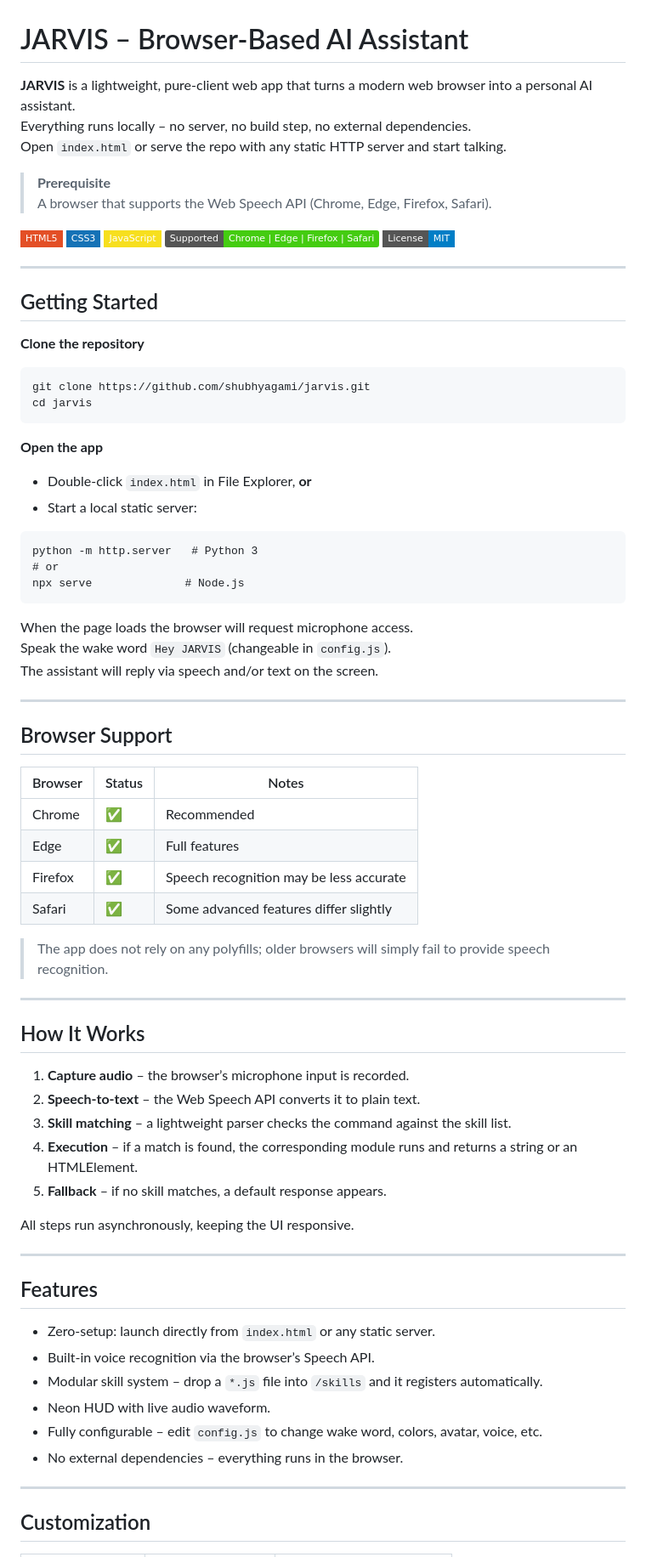
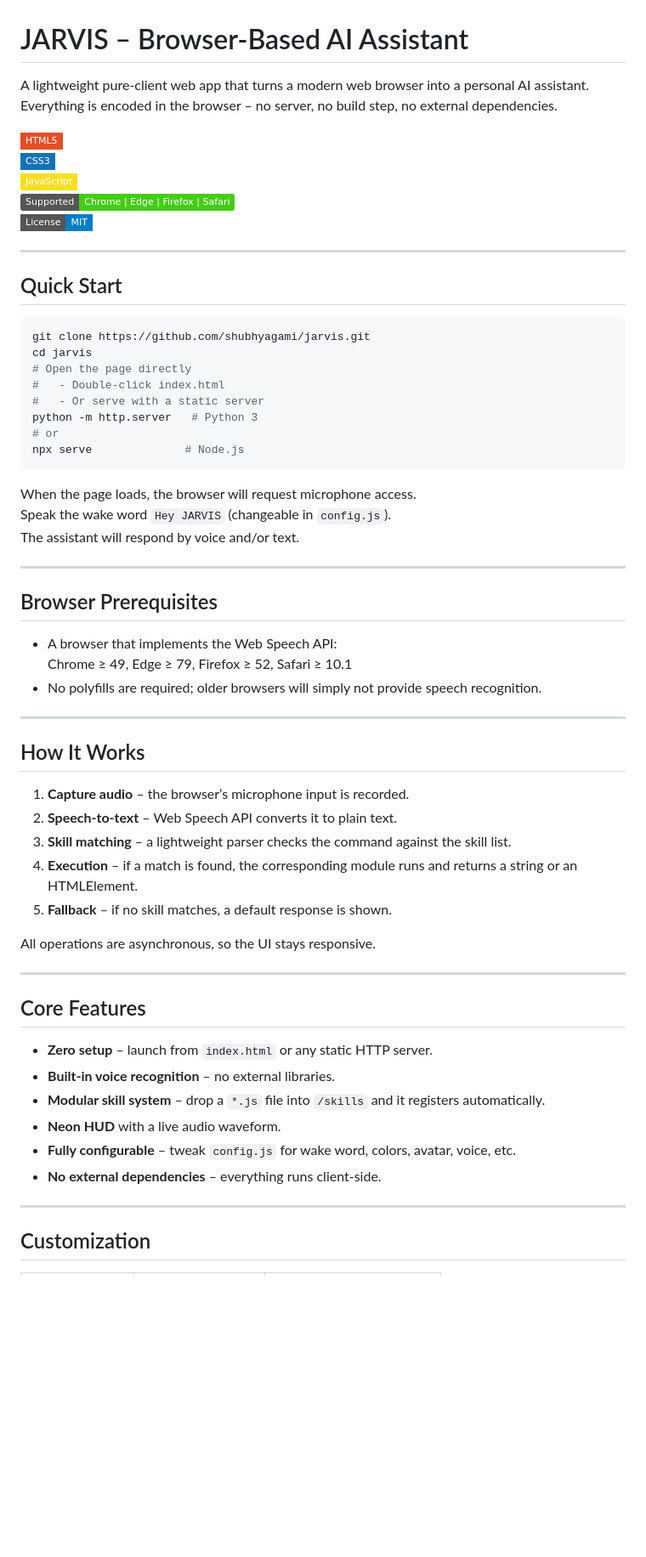
Before and after one commit to shubhyagami/jarvis, a Markdown page: README.md, the part around one of its changes. Shown at 85% size. GitHub-like rendering; badges without logos; blank space fills up the shorter version.

Commit message:
docs: tidy up README sections

````diff
--- a/README.md
+++ b/README.md
@@ -1,11 +1,6 @@
 # JARVIS – Browser‑Based AI Assistant
-
-**JARVIS** is a lightweight, pure‑client web app that turns a modern web browser into a personal AI assistant.
-Everything runs locally – no server, no build step, no external dependencies.
-Open `index.html` or serve the repo with any static HTTP server and start talking.
-
-> **Prerequisite**
-> A browser that supports the Web Speech API (Chrome, Edge, Firefox, Safari).
+A lightweight pure‑client web app that turns a modern web browser into a personal AI assistant.
+Everything is encoded in the browser – no server, no build step, no external dependencies.
 
 ![HTML5](https://img.shields.io/badge/HTML5-E34F26?style=flat-square&logo=html5&logoColor=white)
 ![CSS3](https://img.shields.io/badge/CSS3-1572B6?style=flat-square&logo=css3&logoColor=white)
@@ -15,65 +10,53 @@ Open `index.html` or serve the repo with any static HTTP server and start talkin
 
 ---
 
-## Getting Started
+## Quick Start
 
-**Clone the repository**
-
-```
+```bash
 git clone https://github.com/shubhyagami/jarvis.git
 cd jarvis
-```
-
-**Open the app**
-
-- Double‑click `index.html` in File Explorer, **or**
-- Start a local static server:
-
-```
+# Open the page directly
+#   - Double‑click index.html
+#   - Or serve with a static server
 python -m http.server   # Python 3
 # or
 npx serve              # Node.js
 ```
 
-When the page loads the browser will request microphone access.
+When the page loads, the browser will request microphone access.
 Speak the wake word `Hey JARVIS` (changeable in `config.js`).
-The assistant will reply via speech and/or text on the screen.
+The assistant will respond by voice and/or text.
 
 ---
 
-## Browser Support
+## Browser Prerequisites
 
-| Browser | Status | Notes |
-|---------|--------|-------|
-| Chrome  | ✅ | Recommended |
-| Edge    | ✅ | Full features |
-| Firefox | ✅ | Speech recognition may be less accurate |
-| Safari  | ✅ | Some advanced features differ slightly |
-
-> The app does not rely on any polyfills; older browsers will simply fail to provide speech recognition.
+* A browser that implements the Web Speech API:
+  Chrome ≥ 49, Edge ≥ 79, Firefox ≥ 52, Safari ≥ 10.1
+* No polyfills are required; older browsers will simply not provide speech recognition.
 
 ---
 
 ## How It Works
 
 1. **Capture audio** – the browser’s microphone input is recorded.
-2. **Speech‑to‑text** – the Web Speech API converts it to plain text.
+2. **Speech‑to‑text** – Web Speech API converts it to plain text.
 3. **Skill matching** – a lightweight parser checks the command against the skill list.
 4. **Execution** – if a match is found, the corresponding module runs and returns a string or an HTMLElement.
-5. **Fallback** – if no skill matches, a default response appears.
+5. **Fallback** – if no skill matches, a default response is shown.
 
-All steps run asynchronously, keeping the UI responsive.
+All operations are asynchronous, so the UI stays responsive.
 
 ---
 
-## Features
+## Core Features
 
-* Zero‑setup: launch directly from `index.html` or any static server.
-* Built‑in voice recognition via the browser’s Speech API.
-* Modular skill system – drop a `*.js` file into `/skills` and it registers automatically.
-* Neon HUD with live audio waveform.
-* Fully configurable – edit `config.js` to change wake word, colors, avatar, voice, etc.
-* No external dependencies – everything runs in the browser.
+- **Zero setup** – launch from `index.html` or any static HTTP server.
+- **Built‑in voice recognition** – no external libraries.
+- **Modular skill system** – drop a `*.js` file into `/skills` and it registers automatically.
+- **Neon HUD** with a live audio waveform.
+- **Fully configurable** – tweak `config.js` for wake word, colors, avatar, voice, etc.
+- **No external dependencies** – everything runs client‑side.
 
 ---
 
````
Also changed, not shown: other parts of README.md (+16 -16 lines).
